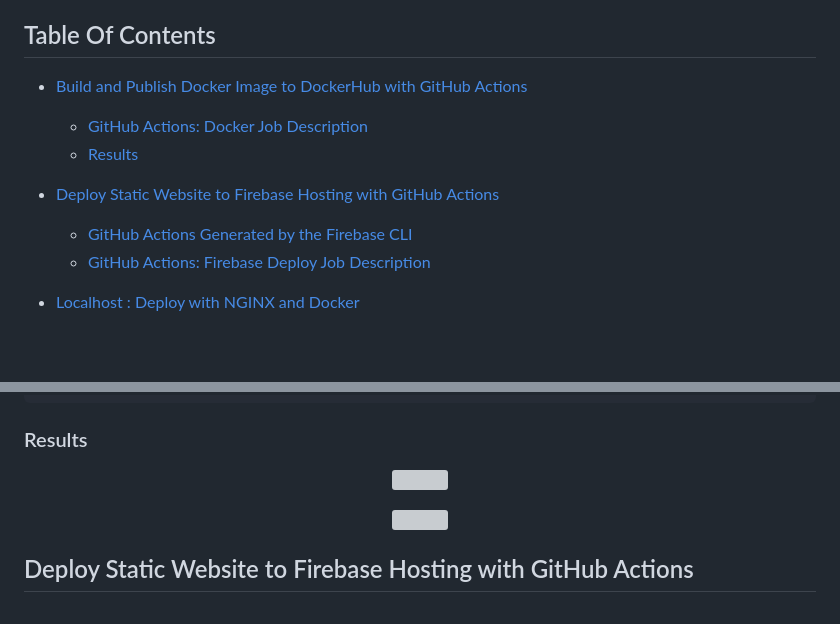
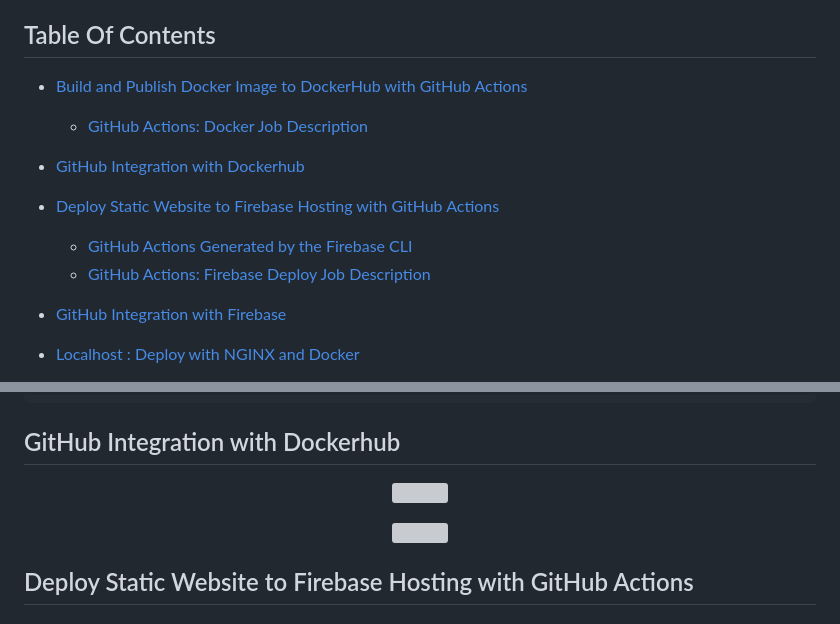
Before and after one commit to lyes-sefiane/lyes-sefiane-web-app, a Markdown page: README.md, 2 parts joined by grey strips. Rendered like a GitHub page; blank space fills up the shorter version; grey boxes are pictures that could not be loaded.

````diff
--- a/README.md
+++ b/README.md
@@ -14,9 +14,12 @@
       * [GitHub Actions: Docker Job Description](#github-action-docker-job-description)
-      * [Results](#results)
+
+  * [GitHub Integration with Dockerhub](#github-integration-with-dockerhub)
 
   * [Deploy Static Website to Firebase Hosting with GitHub Actions](#deploy-static-website-to-firebase-hosting-with-github-actions)
       * [GitHub Actions Generated by the Firebase CLI](#github-actions-generated-by-the-firebase-cli)
       * [GitHub Actions: Firebase Deploy Job Description](#github-actions-generated-by-the-firebase-cli)
+
+  * [GitHub Integration with Firebase](#github-integration-with-firebase)
 
   * [Localhost : Deploy with NGINX and Docker](#localhost-deploy-with-nginx-and-docker)
       * [Build Docker Image](#build-docker-image)
@@ -51,8 +54,7 @@
           push: true
           tags: ${{ secrets.DOCKERHUB_USERNAME }}/${{ secrets.DOCKERHUB_REPOSITORY }}:${{ secrets.IMAGE_TAG }}
 ```
-
-### Results
+## GitHub Integration with Dockerhub
 
 <p align="center">
     <img src="https://raw.githubusercontent.com/lyes-s/lyes-sefiane/main/images/docker-image-build.PNG">
@@ -61,7 +63,6 @@
 <p align="center">
     <img src="https://raw.githubusercontent.com/lyes-s/lyes-sefiane/main/images/docker-image-publish-to-dockerhub.PNG">
 </p>
-
 
 ## Deploy Static Website to Firebase Hosting with GitHub Actions
 
````
Also changed, not shown: other parts of README.md (+11 -1 lines), images/firebase-deploy.PNG (added), images/firebase.PNG (added).
